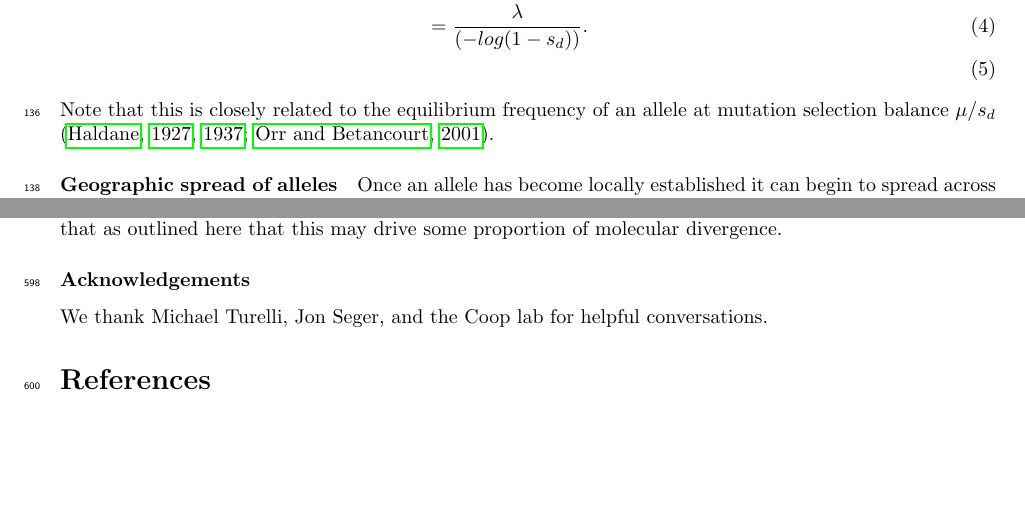
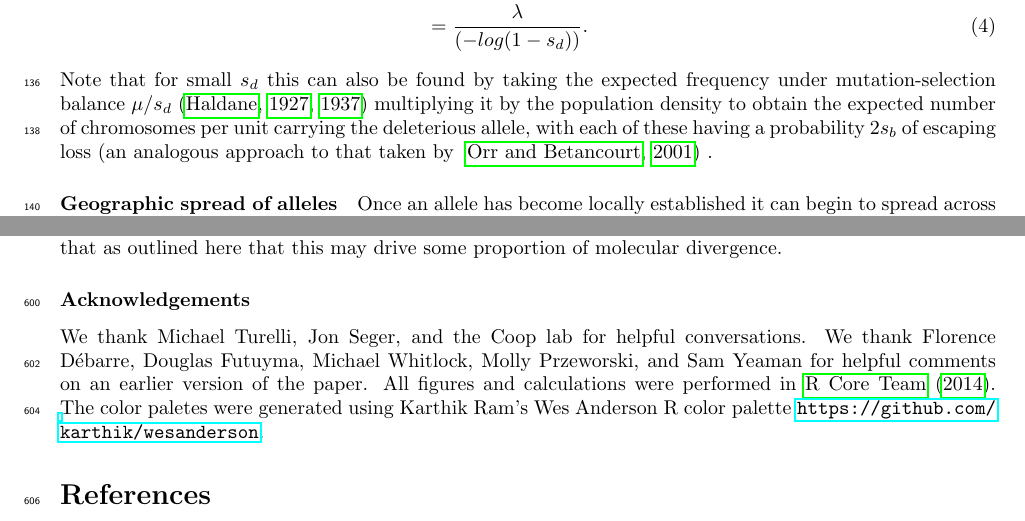
Before and after one commit to cooplab/standing_convergence, a LaTeX document (standing-variation-paper.tex): two parts of pages 4 and 14 of 28 before the commit and two parts of pages 4 and 14 of 26 after it, joined at a grey line, cut so that both start at the same text, the shorter picture padded with empty space. Compiled offline with pdfLaTeX; a missing bibliography style is replaced by a similar one.

Commit message:
changes in response to reviews

```diff
--- a/standing-variation-paper.tex
+++ b/standing-variation-paper.tex
@@ -334,11 +334,15 @@ resulting in the approximation
 \begin{align}
     \lambda_0 &= \mu \rho \int_0^\infty 2s_b (1-s_d)^{T} dT \\
         &= \frac{ 2 \mu \rho s_b }{ -\log(1-s_d) } .\\
-        & =  \frac{\lambda }{ (-log(1-s_d)) }.\\
+        & =  \frac{\lambda }{ (-log(1-s_d)) }.
 \end{align}
-Note that this is closely related to the equilibrium frequency of an
-allele at mutation selection balance $\mu/s_d$
-\citep{Haldane:27,Haldane:37, Orr:01}.
+Note that for small $s_d$ this can also be found by taking the expected frequency under mutation-selection
+balance $\mu/s_d $ \citep{Haldane:27,Haldane:37} multiplying it by the
+population density to obtain the expected number of chromosomes per unit
+carrying the deleterious allele, with each of these having a
+probability $2s_b$ of escaping loss \citep[an analogous approach to
+that taken by ][]{Orr:01}
+.
 
 \paragraph{Geographic spread of alleles}
 Once an allele has become locally established it can begin to spread across space.
@@ -1411,7 +1416,12 @@ Therefore, it seems possible that populations within species may often be tendin
 and that as outlined here that this may drive some proportion of molecular divergence.
 
 \subsubsection*{Acknowledgements}
-We thank Michael Turelli, Jon Seger, and the Coop lab for helpful conversations.
+We thank Michael Turelli, Jon Seger, and the Coop lab for helpful
+conversations. We thank Florence D\'ebarre, Douglas Futuyma, Michael   %Débarre
+Whitlock, Molly Przeworski, and  Sam Yeaman for helpful comments on an
+earlier version of the paper. All figures and calculations were
+performed in \citet{R_stats}. The color paletes were generated using
+Karthik Ram's Wes Anderson R color palette \url{https://github.com/karthik/wesanderson}.
 
 \bibliography{standing_patches_refs}
 
```
Also changed, not shown: standing_patches_refs.bib (+10 -0 lines), G6PD_charlengths.pdf, G6PD_charlengths_sb.pdf, G6PD_chartimes_sd_sb.pdf, G6PD_standing_var_proportion.pdf, standing-variation-paper.tex (15 more changed lines), 1 other file.
